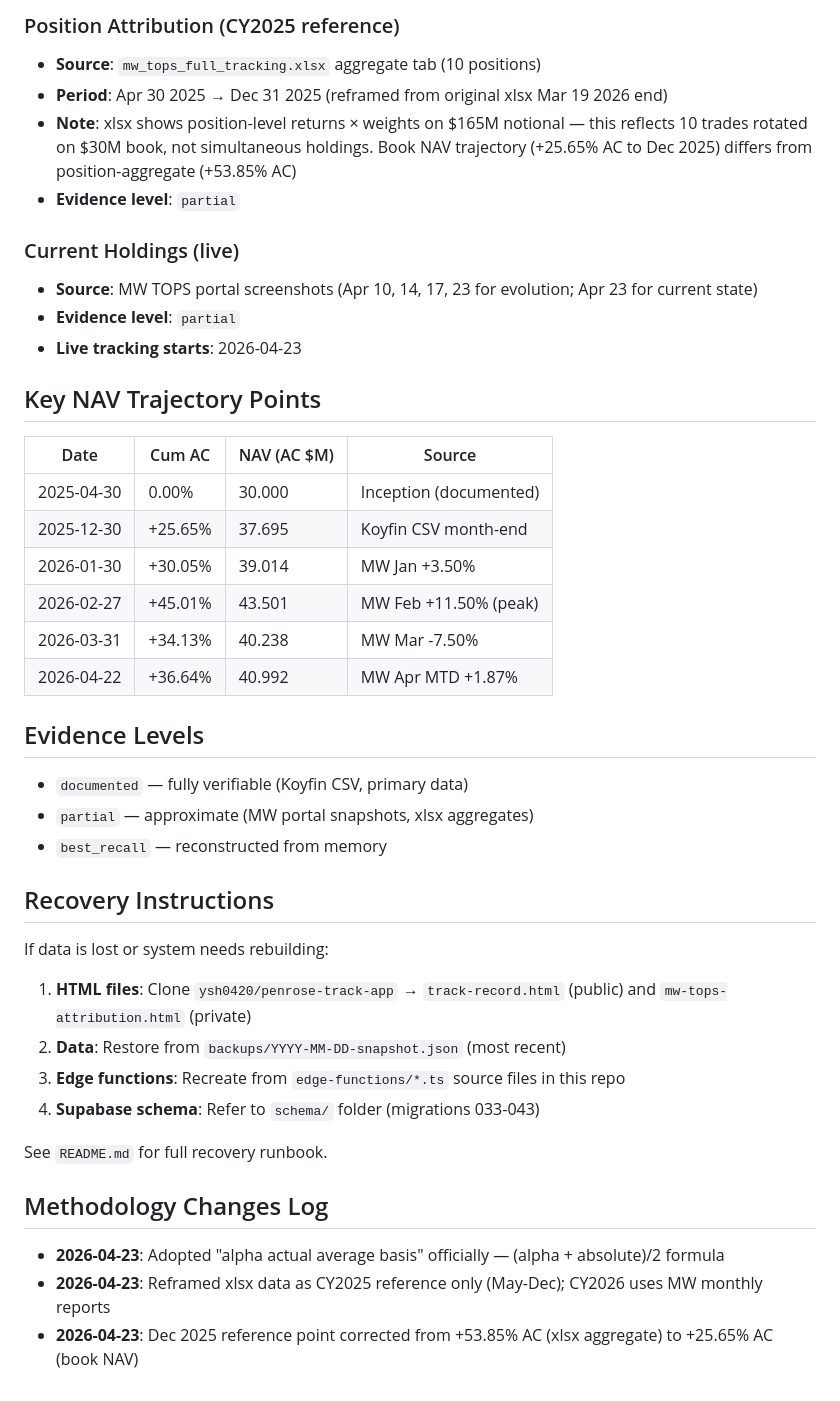
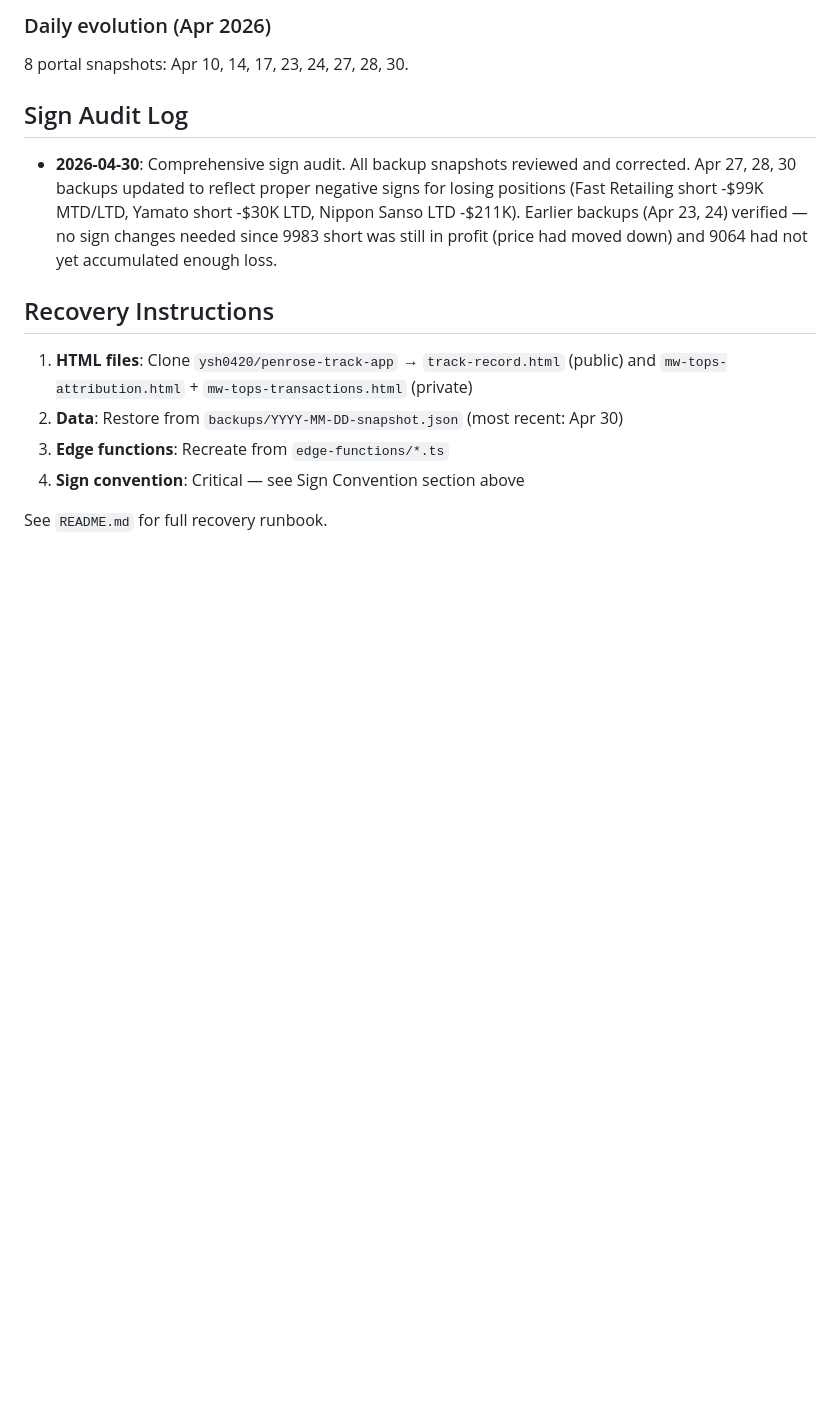
Before and after one commit to ysh0420/penrose-track-app, a Markdown page: METHODOLOGY.md, the part around one of its changes. Drawn GitHub-style; blank space fills up the shorter version.

```diff
--- a/METHODOLOGY.md
+++ b/METHODOLOGY.md
@@ -71,45 +58,16 @@ For practical purposes, MW's Overall Performance ≈ our AC basis (same average-
 
-### Position Attribution (CY2025 reference)
-- **Source**: `mw_tops_full_tracking.xlsx` aggregate tab (10 positions)
-- **Period**: Apr 30 2025 → Dec 31 2025 (reframed from original xlsx Mar 19 2026 end)
-- **Note**: xlsx shows position-level returns × weights on $165M notional — this reflects 10 trades rotated on $30M book, not simultaneous holdings. Book NAV trajectory (+25.65% AC to Dec 2025) differs from position-aggregate (+53.85% AC)
-- **Evidence level**: `partial`
+### Daily evolution (Apr 2026)
+8 portal snapshots: Apr 10, 14, 17, 23, 24, 27, 28, 30.
 
-### Current Holdings (live)
-- **Source**: MW TOPS portal screenshots (Apr 10, 14, 17, 23 for evolution; Apr 23 for current state)
-- **Evidence level**: `partial`
-- **Live tracking starts**: 2026-04-23
+## Sign Audit Log
 
-## Key NAV Trajectory Points
-
-| Date | Cum AC | NAV (AC $M) | Source |
-|---|---|---|---|
-| 2025-04-30 | 0.00% | 30.000 | Inception (documented) |
-| 2025-12-30 | +25.65% | 37.695 | Koyfin CSV month-end |
-| 2026-01-30 | +30.05% | 39.014 | MW Jan +3.50% |
-| 2026-02-27 | +45.01% | 43.501 | MW Feb +11.50% (peak) |
-| 2026-03-31 | +34.13% | 40.238 | MW Mar -7.50% |
-| 2026-04-22 | +36.64% | 40.992 | MW Apr MTD +1.87% |
-
-## Evidence Levels
-
-- `documented` — fully verifiable (Koyfin CSV, primary data)
-- `partial` — approximate (MW portal snapshots, xlsx aggregates)
-- `best_recall` — reconstructed from memory
+- **2026-04-30**: Comprehensive sign audit. All backup snapshots reviewed and corrected. Apr 27, 28, 30 backups updated to reflect proper negative signs for losing positions (Fast Retailing short -$99K MTD/LTD, Yamato short -$30K LTD, Nippon Sanso LTD -$211K). Earlier backups (Apr 23, 24) verified — no sign changes needed since 9983 short was still in profit (price had moved down) and 9064 had not yet accumulated enough loss.
 
 ## Recovery Instructions
 
-If data is lost or system needs rebuilding:
-
-1. **HTML files**: Clone `ysh0420/penrose-track-app` → `track-record.html` (public) and `mw-tops-attribution.html` (private)
-2. **Data**: Restore from `backups/YYYY-MM-DD-snapshot.json` (most recent)
-3. **Edge functions**: Recreate from `edge-functions/*.ts` source files in this repo
-4. **Supabase schema**: Refer to `schema/` folder (migrations 033-043)
+1. **HTML files**: Clone `ysh0420/penrose-track-app` → `track-record.html` (public) and `mw-tops-attribution.html` + `mw-tops-transactions.html` (private)
+2. **Data**: Restore from `backups/YYYY-MM-DD-snapshot.json` (most recent: Apr 30)
+3. **Edge functions**: Recreate from `edge-functions/*.ts`
+4. **Sign convention**: Critical — see Sign Convention section above
 
 See `README.md` for full recovery runbook.
-
-## Methodology Changes Log
-
-- **2026-04-23**: Adopted "alpha actual average basis" officially — (alpha + absolute)/2 formula
-- **2026-04-23**: Reframed xlsx data as CY2025 reference only (May-Dec); CY2026 uses MW monthly reports
-- **2026-04-23**: Dec 2025 reference point corrected from +53.85% AC (xlsx aggregate) to +25.65% AC (book NAV)
```
Also changed, not shown: other parts of METHODOLOGY.md (+25 -38 lines).
